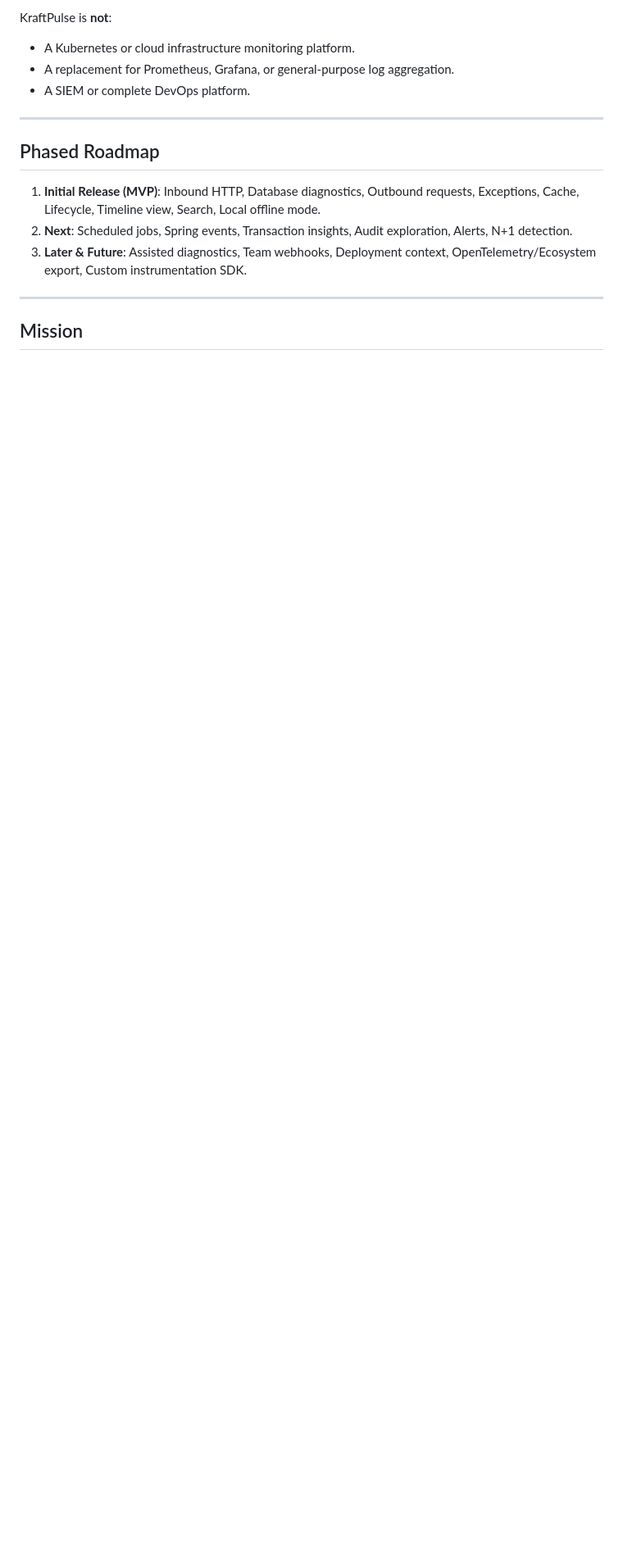
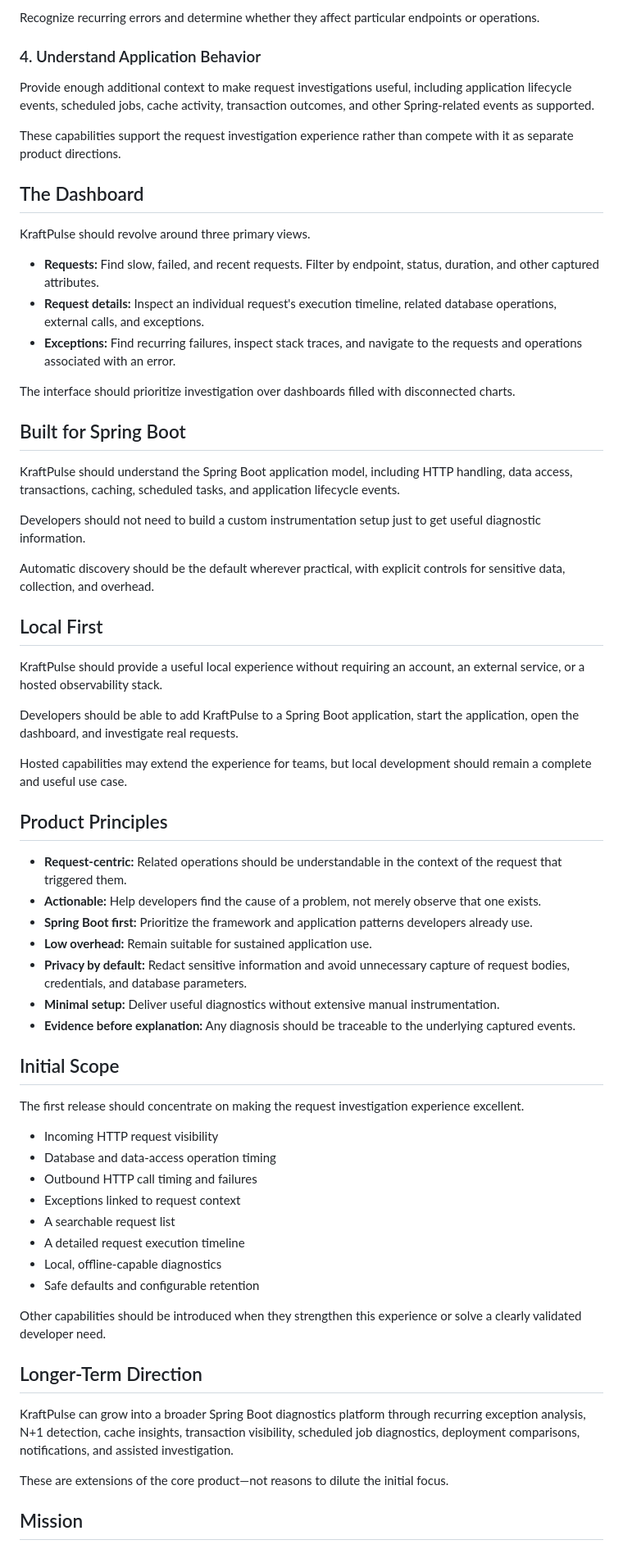
Before and after one commit to bowerzlabs/kraftpulse, a Markdown page: README.md, the part around one of its changes. Shown at 82% size. Rendered like a GitHub page; blank space fills up the shorter version.

```diff
--- a/README.md
+++ b/README.md
@@ -67,18 +42,68 @@ KraftPulse is an application observability platform designed specifically for th
 
-KraftPulse is **not**:
-- A Kubernetes or cloud infrastructure monitoring platform.
-- A replacement for Prometheus, Grafana, or general-purpose log aggregation.
-- A SIEM or complete DevOps platform.
+Recognize recurring errors and determine whether they affect particular endpoints or operations.
 
----
+### 4. Understand Application Behavior
 
-## Phased Roadmap
+Provide enough additional context to make request investigations useful, including application lifecycle events, scheduled jobs, cache activity, transaction outcomes, and other Spring-related events as supported.
 
-1. **Initial Release (MVP)**: Inbound HTTP, Database diagnostics, Outbound requests, Exceptions, Cache, Lifecycle, Timeline view, Search, Local offline mode.
-2. **Next**: Scheduled jobs, Spring events, Transaction insights, Audit exploration, Alerts, N+1 detection.
-3. **Later & Future**: Assisted diagnostics, Team webhooks, Deployment context, OpenTelemetry/Ecosystem export, Custom instrumentation SDK.
+These capabilities support the request investigation experience rather than compete with it as separate product directions.
 
----
+## The Dashboard
+
+KraftPulse should revolve around three primary views.
+
+- **Requests:** Find slow, failed, and recent requests. Filter by endpoint, status, duration, and other captured attributes.
+- **Request details:** Inspect an individual request's execution timeline, related database operations, external calls, and exceptions.
+- **Exceptions:** Find recurring failures, inspect stack traces, and navigate to the requests and operations associated with an error.
+
+The interface should prioritize investigation over dashboards filled with disconnected charts.
+
+## Built for Spring Boot
+
+KraftPulse should understand the Spring Boot application model, including HTTP handling, data access, transactions, caching, scheduled tasks, and application lifecycle events.
+
+Developers should not need to build a custom instrumentation setup just to get useful diagnostic information.
+
+Automatic discovery should be the default wherever practical, with explicit controls for sensitive data, collection, and overhead.
+
+## Local First
+
+KraftPulse should provide a useful local experience without requiring an account, an external service, or a hosted observability stack.
+
+Developers should be able to add KraftPulse to a Spring Boot application, start the application, open the dashboard, and investigate real requests.
+
+Hosted capabilities may extend the experience for teams, but local development should remain a complete and useful use case.
+
+## Product Principles
+
+- **Request-centric:** Related operations should be understandable in the context of the request that triggered them.
+- **Actionable:** Help developers find the cause of a problem, not merely observe that one exists.
+- **Spring Boot first:** Prioritize the framework and application patterns developers already use.
+- **Low overhead:** Remain suitable for sustained application use.
+- **Privacy by default:** Redact sensitive information and avoid unnecessary capture of request bodies, credentials, and database parameters.
+- **Minimal setup:** Deliver useful diagnostics without extensive manual instrumentation.
+- **Evidence before explanation:** Any diagnosis should be traceable to the underlying captured events.
+
+## Initial Scope
+
+The first release should concentrate on making the request investigation experience excellent.
+
+- Incoming HTTP request visibility
+- Database and data-access operation timing
+- Outbound HTTP call timing and failures
+- Exceptions linked to request context
+- A searchable request list
+- A detailed request execution timeline
+- Local, offline-capable diagnostics
+- Safe defaults and configurable retention
+
+Other capabilities should be introduced when they strengthen this experience or solve a clearly validated developer need.
+
+## Longer-Term Direction
+
+KraftPulse can grow into a broader Spring Boot diagnostics platform through recurring exception analysis, N+1 detection, cache insights, transaction visibility, scheduled job diagnostics, deployment comparisons, notifications, and assisted investigation.
+
+These are extensions of the core product—not reasons to dilute the initial focus.
 
 ## Mission
 
```
Also changed, not shown: other parts of README.md (+21 -46 lines).
